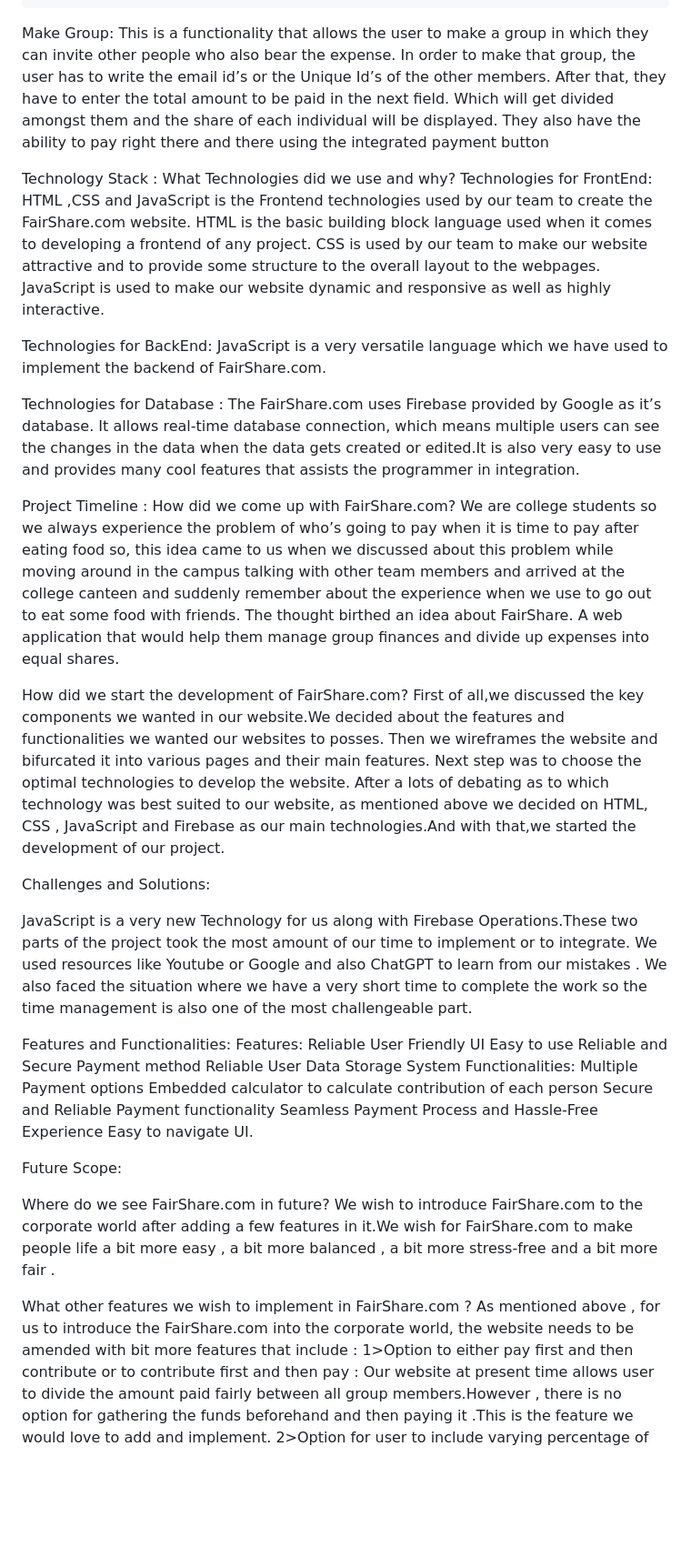
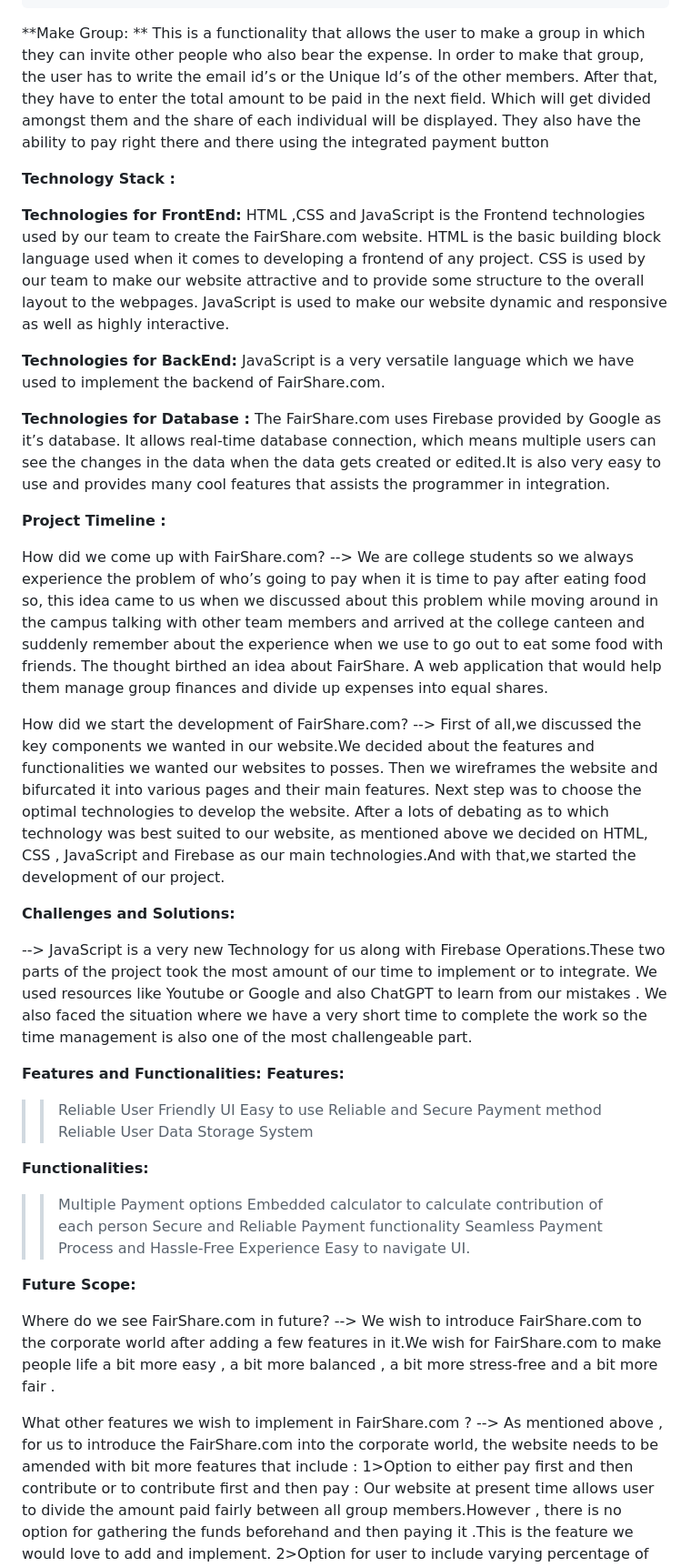
Before and after one commit to aminmihir01/fairshare.com, a Markdown page: README.md, the part around the change printed below. Shown: that part at 91% size. Drawn GitHub-style; blank space fills up the shorter version.

```diff
--- a/README.md
+++ b/README.md
@@ -70,56 +60,58 @@ Firebase:
 	Firebase User Authentication is used to Authenticate the user when they Login or Register. It stores and synchronizes user authentication data in real-time with Timestamps. We have used this 	authentication to provide a secure and reliable service for our users. It also helps to optimise the login and registration process by providing support for login and registration via services like Google, 	Twitter, LinkedIn, etc.
 
 
-Make Group:
-This is a functionality that allows the user to make a group in which they can invite other people who also bear the expense. In order to make that group, the user has to write the email id’s or the Unique Id’s of the other members. After that, they have to enter the total amount to be paid in the next field. Which will get divided amongst them and the share of each individual will be displayed. They also have the ability to pay right there and there using the integrated payment button
+**Make Group: **
+    This is a functionality that allows the user to make a group in which they can invite other people who also bear the expense. In order to make that group, the user has to write the email id’s or the Unique Id’s of the other members. After that, they have to enter the total amount to be paid in the next field. Which will get divided amongst them and the share of each individual will be displayed. They also have the ability to pay right there and there using the integrated payment button
 
-Technology Stack :
-What Technologies did we use and why?
-Technologies for FrontEnd:
- 	HTML ,CSS and JavaScript is the Frontend technologies used by our team to create the FairShare.com website. HTML is the basic building block language used when it comes to developing a frontend of any 	project. CSS is used by our team to make our website attractive and to provide some structure to the overall layout to the webpages. JavaScript is used to make our website dynamic and responsive as well 	as highly interactive.
+**Technology Stack :**
 
-Technologies for BackEnd:
-	JavaScript is a very versatile language which we have used to implement the backend of FairShare.com.
+**Technologies for FrontEnd:**
+    HTML ,CSS and JavaScript is the Frontend technologies used by our team to create the FairShare.com website. HTML is the basic building block language used when it comes to developing a frontend of any 	project. CSS is used by our team to make our website attractive and to provide some structure to the overall layout to the webpages. JavaScript is used to make our website dynamic and responsive as well 	as highly interactive.
 
-Technologies for Database :
- 	The FairShare.com uses Firebase provided by Google as it’s database. It allows real-time database connection, which means multiple users can see the changes in the data when the data gets created or 		edited.It is also very easy to use and provides many cool features that assists the programmer in integration.
+**Technologies for BackEnd:**
+    JavaScript is a very versatile language which we have used to implement the backend of FairShare.com.
+
+**Technologies for Database :**
+    The FairShare.com uses Firebase provided by Google as it’s database. It allows real-time database connection, which means multiple users can see the changes in the data when the data gets created or 		edited.It is also very easy to use and provides many cool features that assists the programmer in integration.
 
 
-Project Timeline :
+**Project Timeline :**
+
 How did we come up with FairShare.com?
-We are college students so we always experience the problem of who’s going to pay when it is time to pay after eating food so, this idea came to us when we discussed about this problem while moving around in the campus talking with other team members and arrived at the college canteen and suddenly remember about the experience when we use to go out to eat some food with friends. The thought birthed an idea about FairShare. A web application that would help them manage group finances and divide up expenses into equal shares.
+--> We are college students so we always experience the problem of who’s going to pay when it is time to pay after eating food so, this idea came to us when we discussed about this problem while moving around in the campus talking with other team members and arrived at the college canteen and suddenly remember about the experience when we use to go out to eat some food with friends. The thought birthed an idea about FairShare. A web application that would help them manage group finances and divide up expenses into equal shares.
 
 How did we start the development of FairShare.com?
-First of all,we discussed the key components we wanted in our website.We decided about the features and functionalities we wanted our websites to posses. Then we wireframes the website and bifurcated it into various pages and their main features. Next step was to choose the optimal technologies to develop the website. After a lots of debating as to which technology was best suited to our website, as mentioned above we decided on HTML, CSS , JavaScript and Firebase as our main technologies.And with that,we started the development of our project.
+--> First of all,we discussed the key components we wanted in our website.We decided about the features and functionalities we wanted our websites to posses. Then we wireframes the website and bifurcated it into various pages and their main features. Next step was to choose the optimal technologies to develop the website. After a lots of debating as to which technology was best suited to our website, as mentioned above we decided on HTML, CSS , JavaScript and Firebase as our main technologies.And with that,we started the development of our project.
 
 
-Challenges and Solutions:
+**Challenges and Solutions:**
 
-JavaScript is a very new Technology for us along with Firebase Operations.These two parts of the project took the most amount of our time to implement or to integrate. We used resources like Youtube or Google and also ChatGPT to learn from our mistakes .
+--> JavaScript is a very new Technology for us along with Firebase Operations.These two parts of the project took the most amount of our time to implement or to integrate. We used resources like Youtube or Google and also ChatGPT to learn from our mistakes .
 We also faced the situation where we have a very short time to complete the work so the time management is also one of the most challengeable part.
 
-Features and Functionalities:
-Features:
-	Reliable
-	User Friendly UI
-	Easy to use
-	Reliable and Secure Payment method
-	Reliable User Data Storage System
-Functionalities:
-	Multiple Payment options
-	Embedded calculator to calculate contribution of each person
-	Secure and Reliable Payment functionality
-	Seamless Payment Process and Hassle-Free Experience
-	Easy to navigate UI.
+**Features and Functionalities:
+Features:**
+>>Reliable
+>>User Friendly UI
+>>Easy to use
+>>Reliable and Secure Payment method
+>>Reliable User Data Storage System
+
+**Functionalities:**
+>>Multiple Payment options
+>>Embedded calculator to calculate contribution of each person
+>>Secure and Reliable Payment functionality
+>>Seamless Payment Process and Hassle-Free Experience
+>>Easy to navigate UI.
 
 
-Future Scope:
+**Future Scope:**
 
 Where do we see FairShare.com in future?
-We wish to introduce FairShare.com to the corporate world after adding a few features in it.We wish for FairShare.com to make people life a bit more easy , a bit more balanced , a bit more stress-free and a bit more fair .
+--> We wish to introduce FairShare.com to the corporate world after adding a few features in it.We wish for FairShare.com to make people life a bit more easy , a bit more balanced , a bit more stress-free and a bit more fair .
 
 What other features we wish to implement in FairShare.com ?
-As mentioned above , for us to introduce the FairShare.com into the corporate world, the website needs to be amended with bit more features that include :
+--> As mentioned above , for us to introduce the FairShare.com into the corporate world, the website needs to be amended with bit more features that include :
 1>Option to either pay first and then contribute or to contribute first and then pay : Our website at present time allows user to divide the amount paid fairly between all group members.However , there is no option for gathering the funds beforehand and then paying it .This is the feature we would love to add and implement.
 2>Option for user to include varying percentage of share : This feature would allow the payee of the group to set which individual should pay what percentage of the total amount.
 
```
Also changed, not shown: other parts of README.md (+21 -32 lines).
